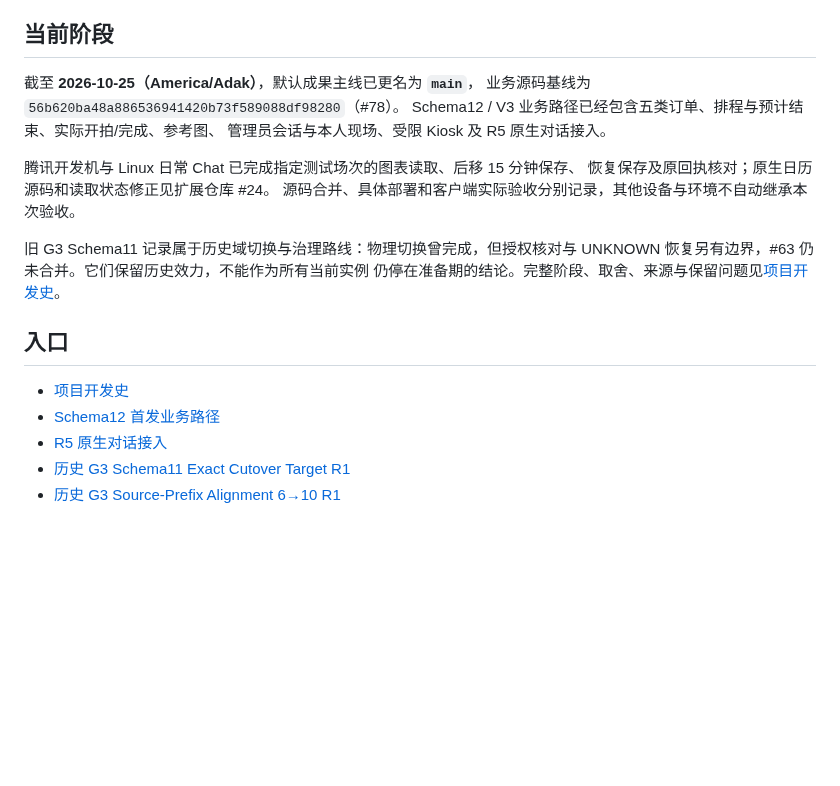
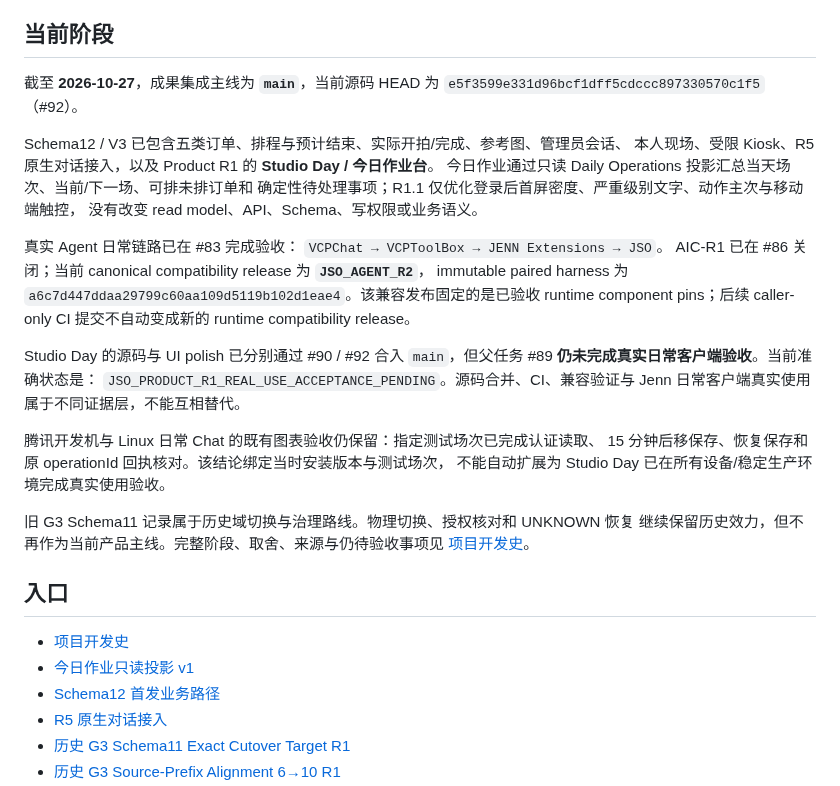
Before and after one commit to JENN2046/jenn-shooting-operations, a Markdown page: README.md, the part around the change. Rendered like a GitHub page; blank space fills up the shorter version.

Commit message:
docs: update current JSO product state

```diff
--- a/README.md
+++ b/README.md
@@ -19,22 +19,39 @@ Jenn Shooting Operations 是 `jenn-shooting-planner` 的独立协作服务边界
 
 ## 当前阶段
 
-截至 **2026-10-25（America/Adak）**，默认成果主线已更名为 **`main`**，
-业务源码基线为 `56b620ba48a886536941420b73f589088df98280`（#78）。
-Schema12 / V3 业务路径已经包含五类订单、排程与预计结束、实际开拍/完成、参考图、
-管理员会话与本人现场、受限 Kiosk 及 R5 原生对话接入。
+截至 **2026-10-27**，成果集成主线为 **`main`**，当前源码 HEAD 为
+`e5f3599e331d96bcf1dff5cdccc897330570c1f5`（#92）。
 
-腾讯开发机与 Linux 日常 Chat 已完成指定测试场次的图表读取、后移 15 分钟保存、
-恢复保存及原回执核对；原生日历源码和读取状态修正见扩展仓库 #24。
-源码合并、具体部署和客户端实际验收分别记录，其他设备与环境不自动继承本次验收。
+Schema12 / V3 已包含五类订单、排程与预计结束、实际开拍/完成、参考图、管理员会话、
+本人现场、受限 Kiosk、R5 原生对话接入，以及 Product R1 的 **Studio Day / 今日作业台**。
+今日作业通过只读 Daily Operations 投影汇总当天场次、当前/下一场、可排未排订单和
+确定性待处理事项；R1.1 仅优化登录后首屏密度、严重级别文字、动作主次与移动端触控，
+没有改变 read model、API、Schema、写权限或业务语义。
 
-旧 G3 Schema11 记录属于历史域切换与治理路线：物理切换曾完成，但授权核对与
-UNKNOWN 恢复另有边界，#63 仍未合并。它们保留历史效力，不能作为所有当前实例
-仍停在准备期的结论。完整阶段、取舍、来源与保留问题见[项目开发史](docs/PROJECT_DEVELOPMENT_HISTORY.md)。
+真实 Agent 日常链路已在 #83 完成验收：
+`VCPChat → VCPToolBox → JENN Extensions → JSO`。
+AIC-R1 已在 #86 关闭；当前 canonical compatibility release 为 **`JSO_AGENT_R2`**，
+immutable paired harness 为
+`a6c7d447ddaa29799c60aa109d5119b102d1eae4`。该兼容发布固定的是已验收 runtime
+component pins；后续 caller-only CI 提交不自动变成新的 runtime compatibility release。
+
+Studio Day 的源码与 UI polish 已分别通过 #90 / #92 合入 `main`，但父任务 #89
+**仍未完成真实日常客户端验收**。当前准确状态是：
+`JSO_PRODUCT_R1_REAL_USE_ACCEPTANCE_PENDING`。源码合并、CI、兼容验证与 Jenn
+日常客户端真实使用属于不同证据层，不能互相替代。
+
+腾讯开发机与 Linux 日常 Chat 的既有图表验收仍保留：指定测试场次已完成认证读取、
+15 分钟后移保存、恢复保存和原 operationId 回执核对。该结论绑定当时安装版本与测试场次，
+不能自动扩展为 Studio Day 已在所有设备/稳定生产环境完成真实使用验收。
+
+旧 G3 Schema11 记录属于历史域切换与治理路线。物理切换、授权核对和 UNKNOWN 恢复
+继续保留历史效力，但不再作为当前产品主线。完整阶段、取舍、来源与仍待验收事项见
+[项目开发史](docs/PROJECT_DEVELOPMENT_HISTORY.md)。
 
 ## 入口
 
 - [项目开发史](docs/PROJECT_DEVELOPMENT_HISTORY.md)
+- [今日作业只读投影 v1](docs/DAILY_OPERATIONS_V1.md)
 - [Schema12 首发业务路径](docs/operations/first-launch-v3.md)
 - [R5 原生对话接入](docs/operations/NATIVE_VCP_STARTUP_R5.md)
 - [历史 G3 Schema11 Exact Cutover Target R1](docs/operations/G3_SCHEMA11_EXACT_CUTOVER_TARGET_R1.md)
```
